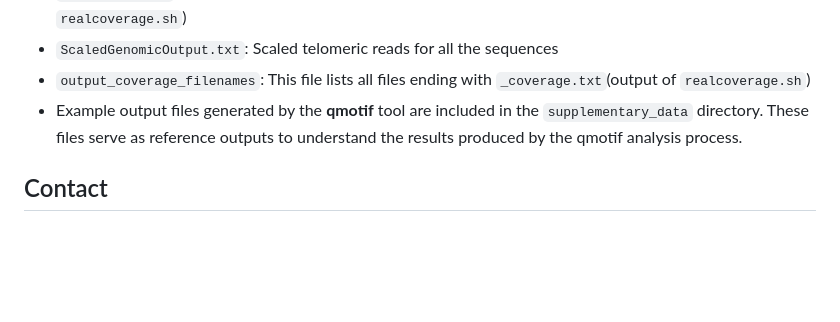
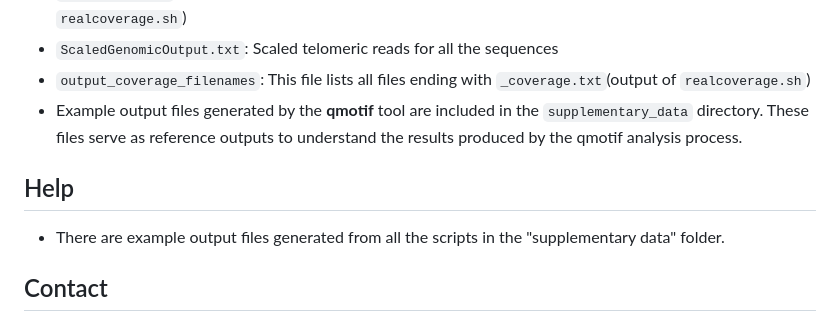
Before and after one commit to paribytes/TeloTales, a Markdown page: README.md, the part around the change. Drawn GitHub-style; blank space fills up the shorter version.

```diff
--- a/README.md
+++ b/README.md
@@ -102,5 +102,8 @@ bash scaledgenomic.sh
 *  Example output files generated by the **qmotif** tool are included in the `supplementary_data` directory. These files serve as reference outputs to understand the results produced by the qmotif analysis process.
 
 
+## Help
+* There are example output files generated from all the scripts in the "supplementary data" folder.
+
 ## Contact
 * If you’d like to discuss this project or get in touch for other inquiries, please email me at priyanshishah213@gmail.com or connect with me on [LinkedIn](https://www.linkedin.com/in/priyanshi-p-shah/).
```
